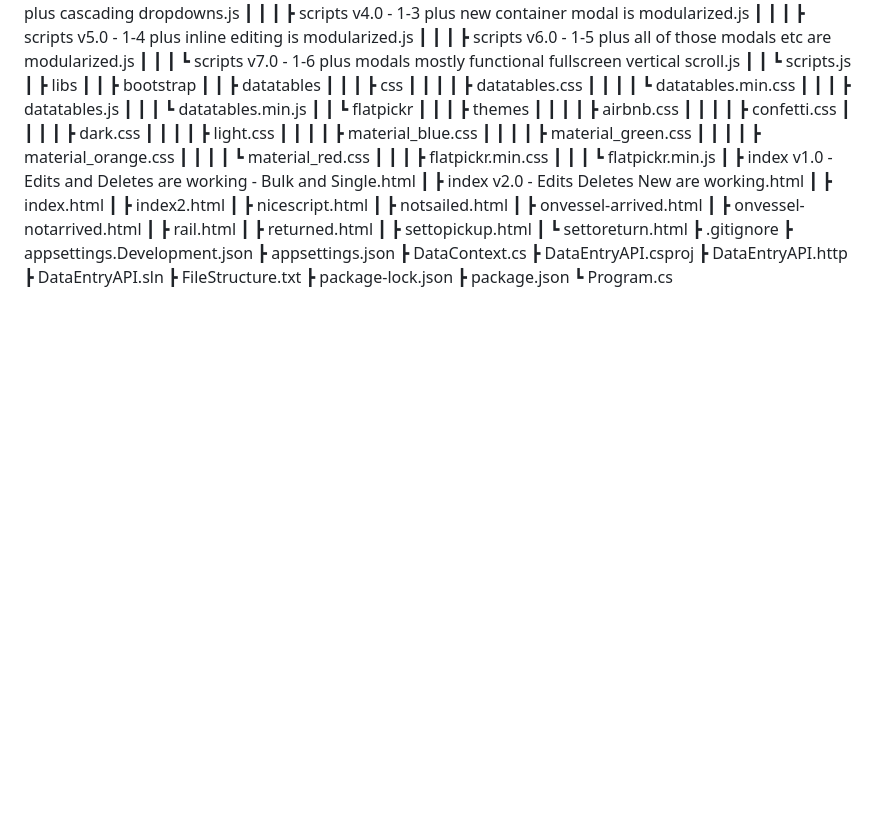
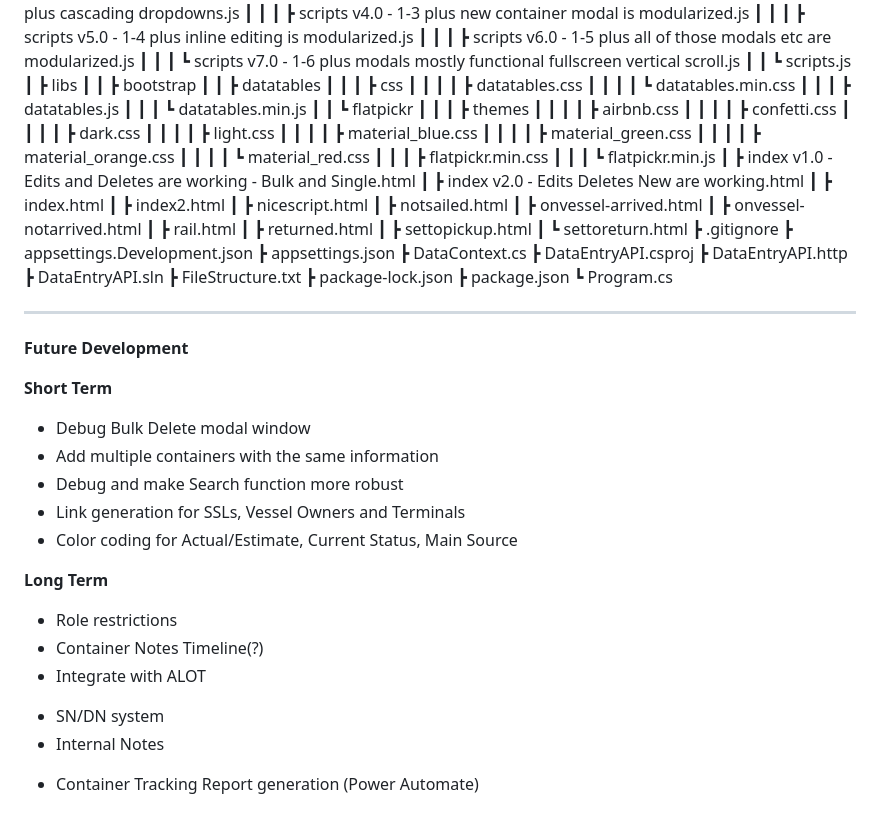
Before and after one commit to caseyquintin/DataEntryAPI, a Markdown page: README.md, the part around the change printed below. Drawn GitHub-style; blank space fills up the shorter version.

```diff
--- a/README.md
+++ b/README.md
@@ -155,3 +155,22 @@ DataEntryAPI
  ┣ package-lock.json
  ┣ package.json
  ┗ Program.cs
+
+* * * * *
+
+**Future Development**
+
+**Short Term**
+- Debug Bulk Delete modal window
+- Add multiple containers with the same information
+- Debug and make Search function more robust
+- Link generation for SSLs, Vessel Owners and Terminals
+- Color coding for Actual/Estimate, Current Status, Main Source
+
+**Long Term**
+- Role restrictions
+- Container Notes Timeline(?)
+- Integrate with ALOT
+ + SN/DN system
+ + Internal Notes
+- Container Tracking Report generation (Power Automate)
```
Also changed, not shown: other parts of README.md (+1 -1 lines).
